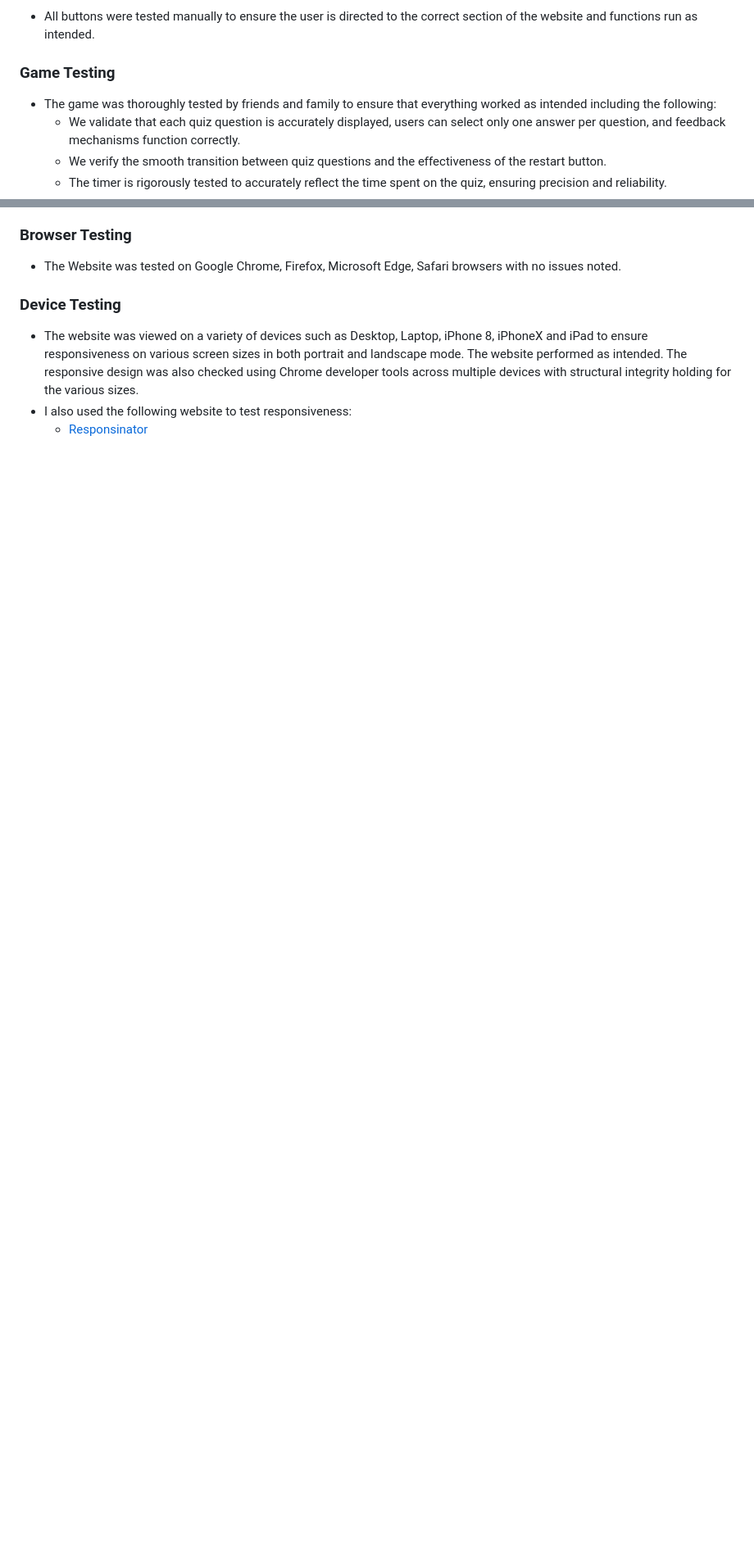
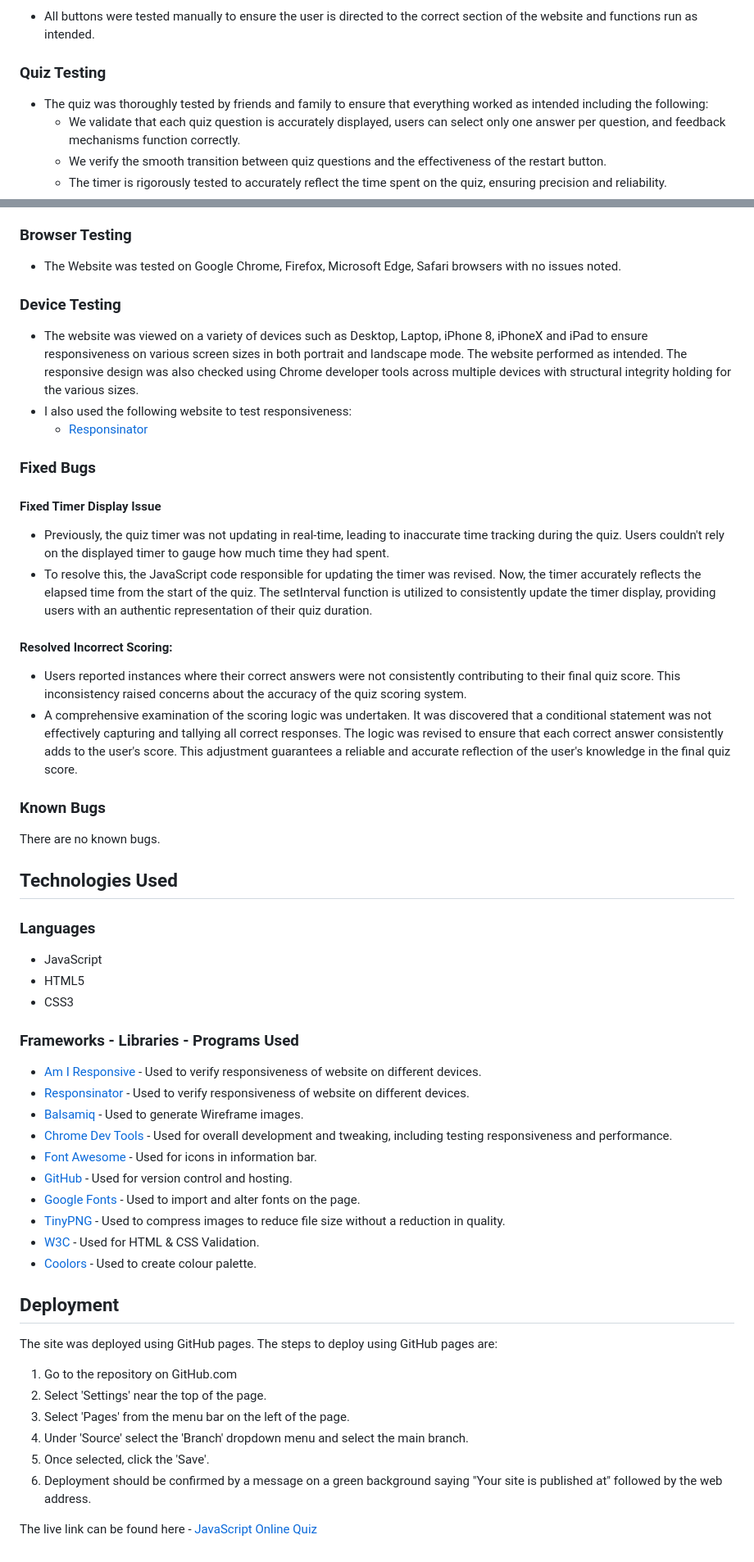
Before and after one commit to SaraabbasiNZ/online-quiz, a Markdown page: README.md, 2 parts joined by grey strips. Shown: that part at 82% size. Drawn GitHub-style; blank space fills up the shorter version.

Commit message:
Add fixed bugs, technologies used and deployment

```diff
--- a/README.md
+++ b/README.md
@@ -137,8 +137,8 @@ Desktop Lighthouse Score
 ### Button Testing
 - All buttons were tested manually to ensure the user is directed to the correct section of the website and functions run as intended.
 
-### Game Testing
-- The game was thoroughly tested by friends and family to ensure that everything worked as intended including the following:
+### Quiz Testing
+- The quiz was thoroughly tested by friends and family to ensure that everything worked as intended including the following:
   - We validate that each quiz question is accurately displayed, users can select only one answer per question, and feedback mechanisms function correctly.
   - We verify the smooth transition between quiz questions and the effectiveness of the restart button.
   - The timer is rigorously tested to accurately reflect the time spent on the quiz, ensuring precision and reliability.
@@ -151,3 +151,50 @@ Desktop Lighthouse Score
 - The website was viewed on a variety of devices such as Desktop, Laptop, iPhone 8, iPhoneX and iPad to ensure responsiveness on various screen sizes in both portrait and landscape mode. The website performed as intended. The responsive design was also checked using Chrome developer tools across multiple devices with structural integrity holding for the various sizes.
 - I also used the following website to test responsiveness:
   - [Responsinator](http://www.responsinator.com/?url=https%3A%2F%2Fsaraabbasinz.github.io%2Fonline-quiz%2F)
+
+### Fixed Bugs
+
+#### Fixed Timer Display Issue
+- Previously, the quiz timer was not updating in real-time, leading to inaccurate time tracking during the quiz. Users couldn't rely on the displayed timer to gauge how much time they had spent.
+- To resolve this, the JavaScript code responsible for updating the timer was revised. Now, the timer accurately reflects the elapsed time from the start of the quiz. The setInterval function is utilized to consistently update the timer display, providing users with an authentic representation of their quiz duration.
+
+#### Resolved Incorrect Scoring:
+- Users reported instances where their correct answers were not consistently contributing to their final quiz score. This inconsistency raised concerns about the accuracy of the quiz scoring system.
+- A comprehensive examination of the scoring logic was undertaken. It was discovered that a conditional statement was not effectively capturing and tallying all correct responses. The logic was revised to ensure that each correct answer consistently adds to the user's score. This adjustment guarantees a reliable and accurate reflection of the user's knowledge in the final quiz score.
+
+### Known Bugs
+
+There are no known bugs.
+
+## Technologies Used
+
+### Languages
+
+- JavaScript
+- HTML5
+- CSS3
+
+### Frameworks - Libraries - Programs Used
+- [Am I Responsive](http://ami.responsivedesign.is/) - Used to verify responsiveness of website on different devices.
+- [Responsinator](http://www.responsinator.com/) - Used to verify responsiveness of website on different devices.
+- [Balsamiq](https://balsamiq.com/) - Used to generate Wireframe images.
+- [Chrome Dev Tools](https://developer.chrome.com/docs/devtools/) - Used for overall development and tweaking, including testing responsiveness and performance.
+- [Font Awesome](https://fontawesome.com/) - Used for icons in information bar.
+- [GitHub](https://github.com/) - Used for version control and hosting.
+- [Google Fonts](https://fonts.google.com/) - Used to import and alter fonts on the page.
+- [TinyPNG](https://tinypng.com/) - Used to compress images to reduce file size without a reduction in quality.
+- [W3C](https://www.w3.org/) - Used for HTML & CSS Validation.
+- [Coolors](https://coolors.co/) - Used to create colour palette.
+
+## Deployment
+
+The site was deployed using GitHub pages. The steps to deploy using GitHub pages are:
+
+1. Go to the repository on GitHub.com
+2. Select 'Settings' near the top of the page.
+3. Select 'Pages' from the menu bar on the left of the page.
+4. Under 'Source' select the 'Branch' dropdown menu and select the main branch.
+5. Once selected, click the 'Save'.
+6. Deployment should be confirmed by a message on a green background saying "Your site is published at" followed by the web address.
+
+The live link can be found here - [JavaScript Online Quiz](https://saraabbasinz.github.io/online-quiz/)
```
